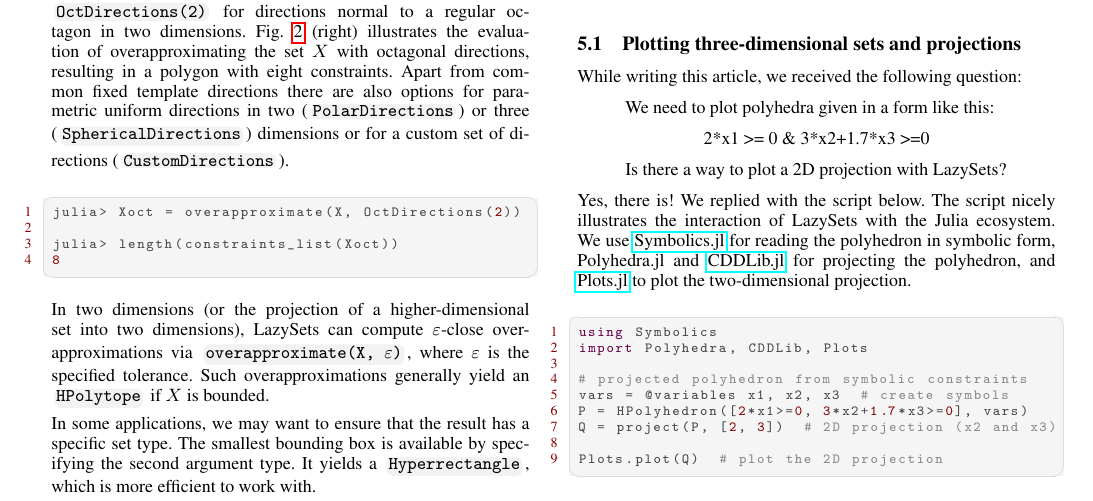
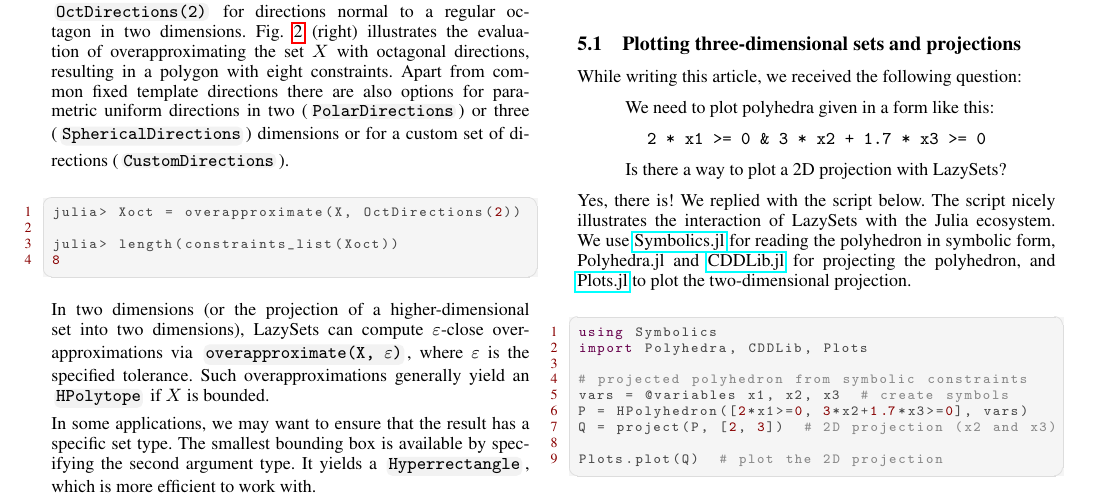
Before and after one commit to JuliaReach/LazySets-JuliaCon21, a LaTeX document (paper/paper.tex, which reads paper/applications.tex): part of page 5 of 11, cut so that both start at the same text. Compiled offline with pdfLaTeX.

Commit message:
render in monospace and add separating spaces

```diff
--- a/paper/applications.tex
+++ b/paper/applications.tex
@@ -37,7 +37,7 @@ While writing this article, we received the following question:
 We need to plot polyhedra given in a form like this:
 
 \begin{center}
-	2*x1 >= 0 \& 3*x2+1.7*x3 >=0
+	\texttt{2 * x1 >= 0 \& 3 * x2 + 1.7 * x3 >= 0}
 \end{center}
 
 Is there a way to plot a 2D projection with LazySets?
```
